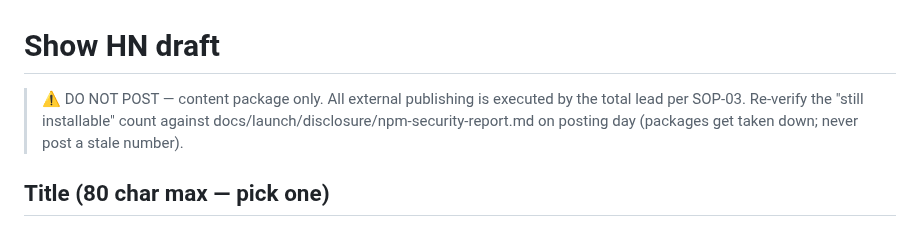
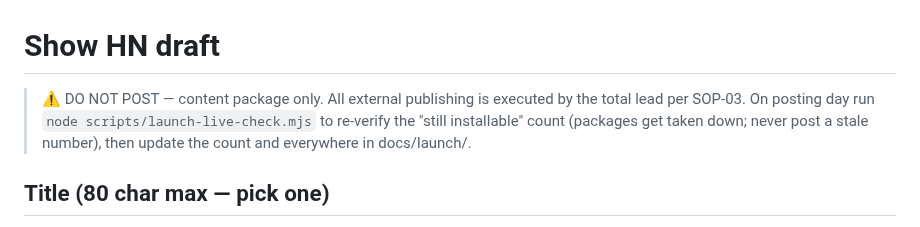
Before and after one commit to wookat/agentgate, a Markdown page: docs/launch/show-hn.md, the part around the change. GitHub-like rendering.

```diff
--- a/docs/launch/show-hn.md
+++ b/docs/launch/show-hn.md
@@ -1,9 +1,9 @@
 # Show HN draft
 
 > ⚠️ DO NOT POST — content package only. All external publishing is executed by the
-> total lead per SOP-03. Re-verify the "still installable" count against
-> docs/launch/disclosure/npm-security-report.md on posting day (packages get taken
-> down; never post a stale number).
+> total lead per SOP-03. On posting day run `node scripts/launch-live-check.mjs`
+> to re-verify the "still installable" count (packages get taken down; never post
+> a stale number), then update the count and <DATE> everywhere in docs/launch/.
 
 ## Title (80 char max — pick one)
 
```
Also changed, not shown: docs/assets/README.md (+3 -2 lines), docs/launch/growth-dashboard.md (+6 -6 lines), docs/assets/demo.gif, 2 other files.
